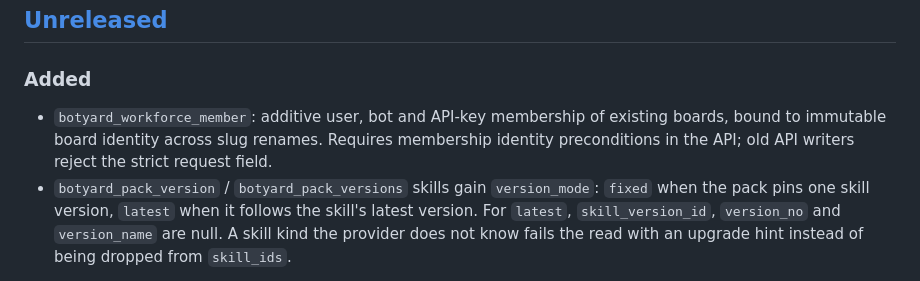
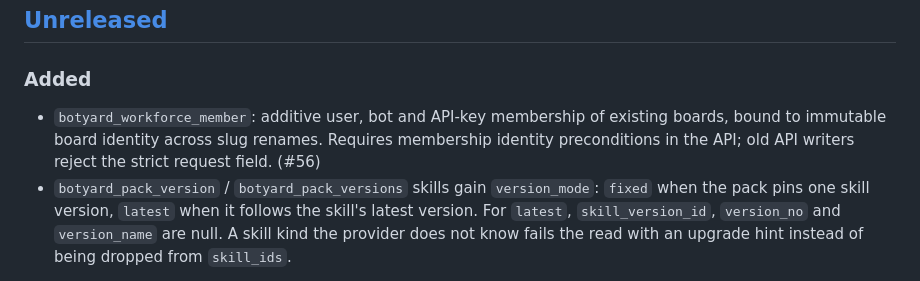
Before and after one commit to Botyard-AI/terraform-provider-botyard, a Markdown page: CHANGELOG.md, the part around the change. Drawn GitHub-style.

Commit message:
docs: link workforce member changelog entry to PR

```diff
--- a/CHANGELOG.md
+++ b/CHANGELOG.md
@@ -14,7 +14,7 @@ a version.
 
 ### Added
 
-- `botyard_workforce_member`: additive user, bot and API-key membership of existing boards, bound to immutable board identity across slug renames. Requires membership identity preconditions in the API; old API writers reject the strict request field.
+- `botyard_workforce_member`: additive user, bot and API-key membership of existing boards, bound to immutable board identity across slug renames. Requires membership identity preconditions in the API; old API writers reject the strict request field. (#56)
 - `botyard_pack_version` / `botyard_pack_versions` skills gain `version_mode`: `fixed` when the pack pins one skill version, `latest` when it follows the skill's latest version. For `latest`, `skill_version_id`, `version_no` and `version_name` are null. A skill kind the provider does not know fails the read with an upgrade hint instead of being dropped from `skill_ids`.
 
 ### Changed
```
